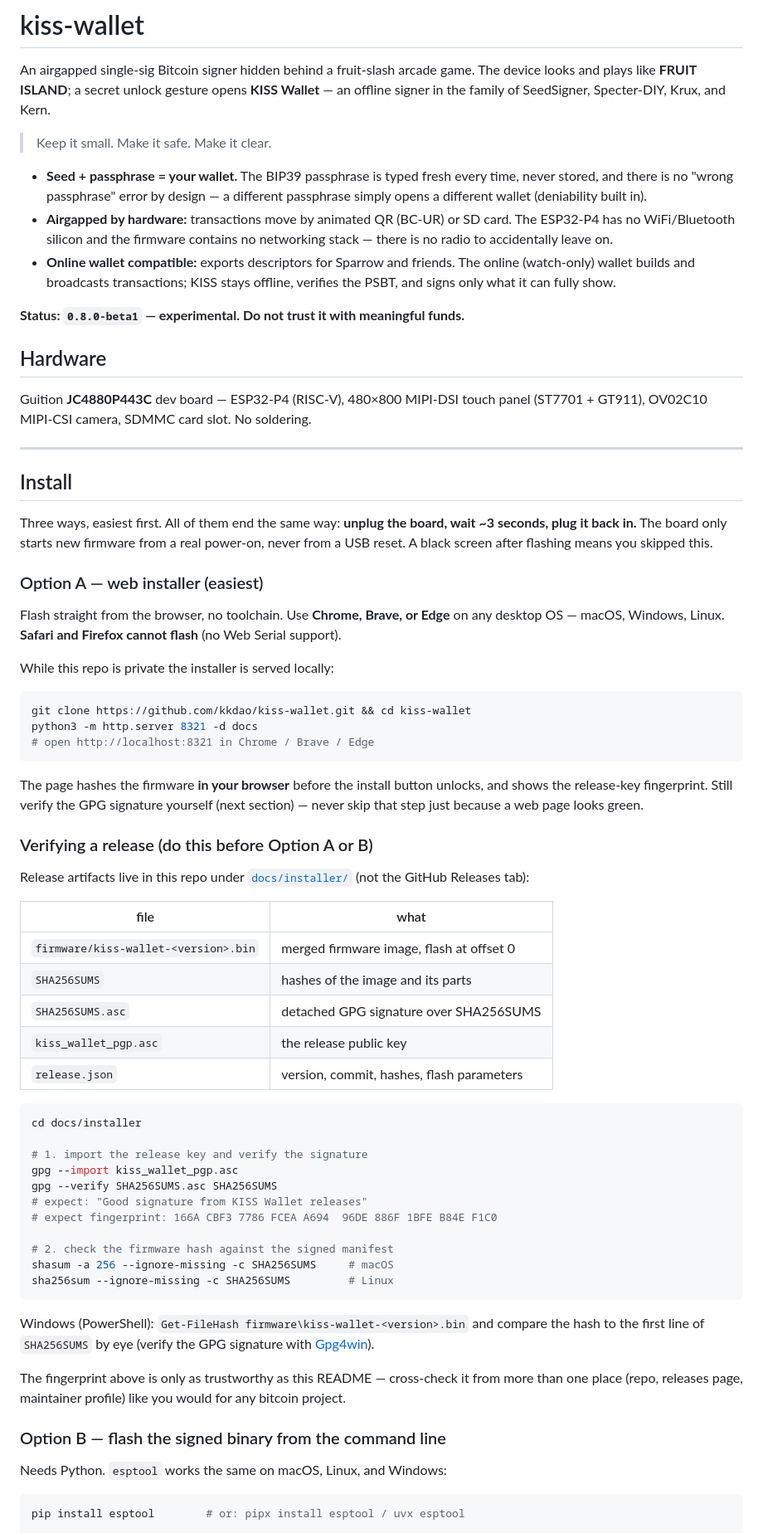
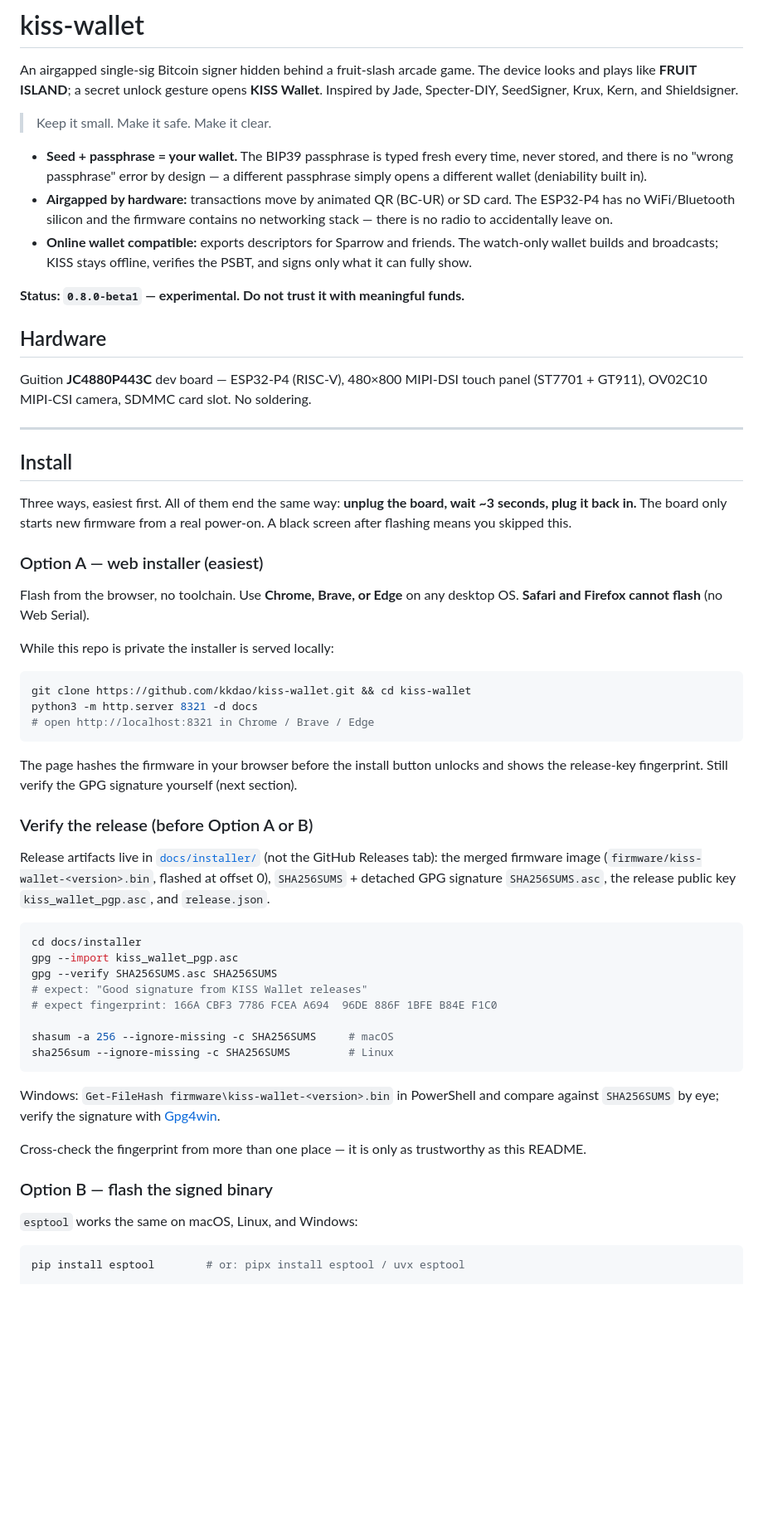
Before and after one commit to DIYbitcoin/kiss-signer, a Markdown page: README.md, the part around one of its changes. Shown at 83% size. Drawn GitHub-style; blank space fills up the shorter version.

````diff
--- a/README.md
+++ b/README.md
@@ -2,8 +2,8 @@
 
 An airgapped single-sig Bitcoin signer hidden behind a fruit-slash arcade game.
 The device looks and plays like **FRUIT ISLAND**; a secret unlock gesture opens
-**KISS Wallet** — an offline signer in the family of SeedSigner, Specter-DIY,
-Krux, and Kern.
+**KISS Wallet**. Inspired by Jade, Specter-DIY, SeedSigner, Krux, Kern, and
+Shieldsigner.
 
 > Keep it small. Make it safe. Make it clear.
 
@@ -14,8 +14,8 @@ Krux, and Kern.
   card. The ESP32-P4 has no WiFi/Bluetooth silicon and the firmware contains no
   networking stack — there is no radio to accidentally leave on.
 - **Online wallet compatible:** exports descriptors for Sparrow and friends.
-  The online (watch-only) wallet builds and broadcasts transactions; KISS stays
-  offline, verifies the PSBT, and signs only what it can fully show.
+  The watch-only wallet builds and broadcasts; KISS stays offline, verifies the
+  PSBT, and signs only what it can fully show.
 
 **Status: `0.8.0-beta1` — experimental. Do not trust it with meaningful funds.**
 
@@ -30,14 +30,13 @@ panel (ST7701 + GT911), OV02C10 MIPI-CSI camera, SDMMC card slot. No soldering.
 
 Three ways, easiest first. All of them end the same way:
 **unplug the board, wait ~3 seconds, plug it back in.** The board only starts
-new firmware from a real power-on, never from a USB reset. A black screen
-after flashing means you skipped this.
+new firmware from a real power-on. A black screen after flashing means you
+skipped this.
 
 ### Option A — web installer (easiest)
 
-Flash straight from the browser, no toolchain. Use **Chrome, Brave, or Edge**
-on any desktop OS — macOS, Windows, Linux. **Safari and Firefox cannot flash**
-(no Web Serial support).
+Flash from the browser, no toolchain. Use **Chrome, Brave, or Edge** on any
+desktop OS. **Safari and Firefox cannot flash** (no Web Serial).
 
 While this repo is private the installer is served locally:
 
@@ -47,49 +46,38 @@ python3 -m http.server 8321 -d docs
 # open http://localhost:8321 in Chrome / Brave / Edge
 ```
 
-The page hashes the firmware **in your browser** before the install button
-unlocks, and shows the release-key fingerprint. Still verify the GPG signature
-yourself (next section) — never skip that step just because a web page looks
-green.
+The page hashes the firmware in your browser before the install button unlocks
+and shows the release-key fingerprint. Still verify the GPG signature yourself
+(next section).
 
-### Verifying a release (do this before Option A or B)
+### Verify the release (before Option A or B)
 
-Release artifacts live in this repo under [`docs/installer/`](docs/installer/)
-(not the GitHub Releases tab):
-
-| file | what |
-|---|---|
-| `firmware/kiss-wallet-<version>.bin` | merged firmware image, flash at offset 0 |
-| `SHA256SUMS` | hashes of the image and its parts |
-| `SHA256SUMS.asc` | detached GPG signature over SHA256SUMS |
-| `kiss_wallet_pgp.asc` | the release public key |
-| `release.json` | version, commit, hashes, flash parameters |
+Release artifacts live in [`docs/installer/`](docs/installer/) (not the GitHub
+Releases tab): the merged firmware image (`firmware/kiss-wallet-<version>.bin`,
+flashed at offset 0), `SHA256SUMS` + detached GPG signature `SHA256SUMS.asc`,
+the release public key `kiss_wallet_pgp.asc`, and `release.json`.
 
 ```sh
 cd docs/installer
-
-# 1. import the release key and verify the signature
 gpg --import kiss_wallet_pgp.asc
 gpg --verify SHA256SUMS.asc SHA256SUMS
 # expect: "Good signature from KISS Wallet releases"
 # expect fingerprint: 166A CBF3 7786 FCEA A694  96DE 886F 1BFE B84E F1C0
 
-# 2. check the firmware hash against the signed manifest
 shasum -a 256 --ignore-missing -c SHA256SUMS     # macOS
 sha256sum --ignore-missing -c SHA256SUMS         # Linux
 ```
 
-Windows (PowerShell): `Get-FileHash firmware\kiss-wallet-<version>.bin` and
-compare the hash to the first line of `SHA256SUMS` by eye (verify the GPG
-signature with [Gpg4win](https://gpg4win.org)).
+Windows: `Get-FileHash firmware\kiss-wallet-<version>.bin` in PowerShell and
+compare against `SHA256SUMS` by eye; verify the signature with
+[Gpg4win](https://gpg4win.org).
 
-The fingerprint above is only as trustworthy as this README — cross-check it
-from more than one place (repo, releases page, maintainer profile) like you
-would for any bitcoin project.
+Cross-check the fingerprint from more than one place — it is only as
+trustworthy as this README.
 
-### Option B — flash the signed binary from the command line
+### Option B — flash the signed binary
 
-Needs Python. `esptool` works the same on macOS, Linux, and Windows:
+`esptool` works the same on macOS, Linux, and Windows:
 
 ```sh
 pip install esptool        # or: pipx install esptool / uvx esptool
````
Also changed, not shown: other parts of README.md (+37 -52 lines).
